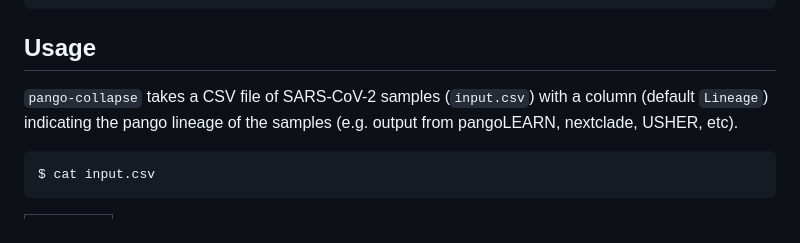
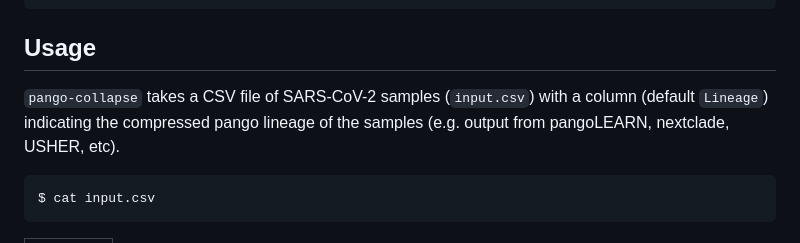
Before and after one commit to MDU-PHL/pango-collapse, a Markdown page: README.md, the part around the change. Drawn GitHub-style.

````diff
--- a/README.md
+++ b/README.md
@@ -18,7 +18,7 @@ pip install pango-collapse
 
 ## Usage
 
-`pango-collapse` takes a CSV file of SARS-CoV-2 samples (`input.csv`) with a column (default `Lineage`) indicating the pango lineage of the samples (e.g. output from pangoLEARN, nextclade, USHER, etc).
+`pango-collapse` takes a CSV file of SARS-CoV-2 samples (`input.csv`) with a column (default `Lineage`) indicating the compressed pango lineage of the samples (e.g. output from pangoLEARN, nextclade, USHER, etc).
 
 ```bash
 $ cat input.csv
````
